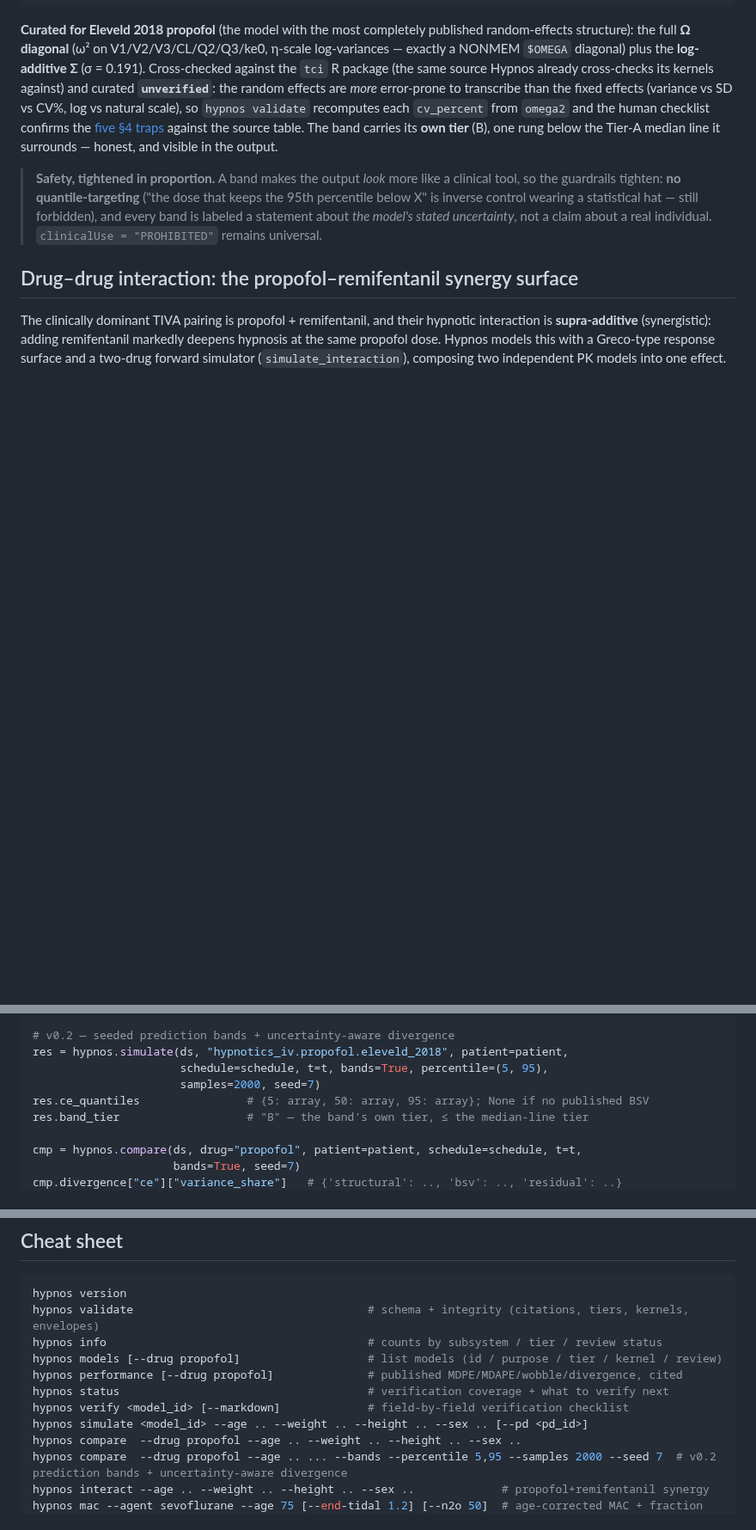
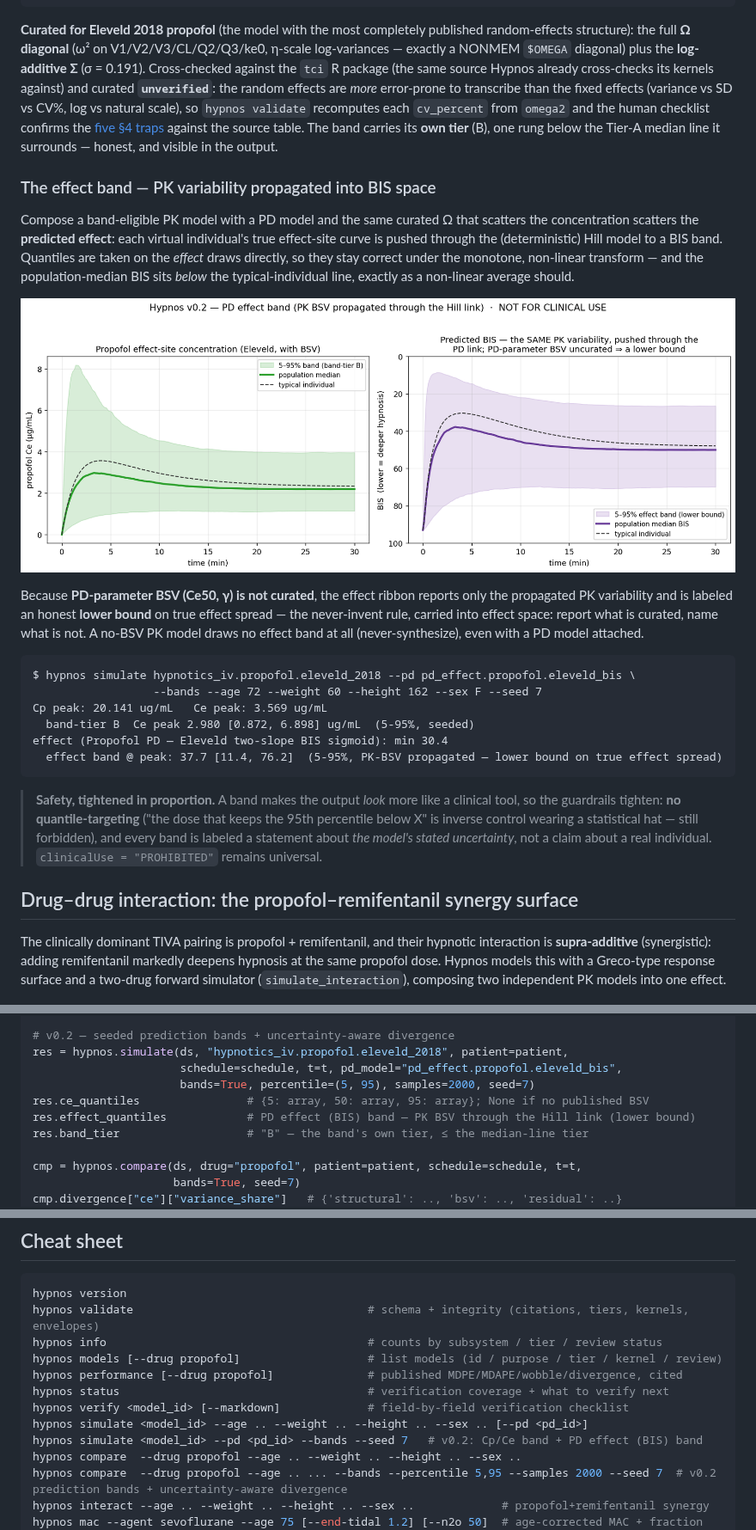
Before and after one commit to clay-good/hypnos, a Markdown page: README.md, 3 parts joined by grey strips. Shown at 86% size. Drawn GitHub-style; pictures changed too: docs/images/effect_band.png (added); blank space fills up the shorter version.

````diff
--- a/README.md
+++ b/README.md
@@ -82,6 +82,23 @@ effect-site divergence … peak rel 169%  (driver: schnider_1998 vs marsh_1991)
 ```
 
 **Curated for Eleveld 2018 propofol** (the model with the most completely published random-effects structure): the full **Ω diagonal** (ω² on V1/V2/V3/CL/Q2/Q3/ke0, η-scale log-variances — exactly a NONMEM `$OMEGA` diagonal) plus the **log-additive Σ** (σ = 0.191). Cross-checked against the `tci` R package (the same source Hypnos already cross-checks its kernels against) and curated **`unverified`**: the random effects are *more* error-prone to transcribe than the fixed effects (variance vs SD vs CV%, log vs natural scale), so `hypnos validate` recomputes each `cv_percent` from `omega2` and the human checklist confirms the [five §4 traps](docs/specs/v0.2/variability.md#4-the-canonical-representation-and-the-transcription-traps) against the source table. The band carries its **own tier** (B), one rung below the Tier-A median line it surrounds — honest, and visible in the output.
+
+### The effect band — PK variability propagated into BIS space
+
+Compose a band-eligible PK model with a PD model and the same curated Ω that scatters the concentration scatters the **predicted effect**: each virtual individual's true effect-site curve is pushed through the (deterministic) Hill model to a BIS band. Quantiles are taken on the *effect* draws directly, so they stay correct under the monotone, non-linear transform — and the population-median BIS sits *below* the typical-individual line, exactly as a non-linear average should.
+
+![Hypnos PD effect band — PK BSV propagated through the Hill link](docs/images/effect_band.png)
+
+Because **PD-parameter BSV (Ce50, γ) is not curated**, the effect ribbon reports only the propagated PK variability and is labeled an honest **lower bound** on true effect spread — the never-invent rule, carried into effect space: report what is curated, name what is not. A no-BSV PK model draws no effect band at all (never-synthesize), even with a PD model attached.
+
+```text
+$ hypnos simulate hypnotics_iv.propofol.eleveld_2018 --pd pd_effect.propofol.eleveld_bis \
+                  --bands --age 72 --weight 60 --height 162 --sex F --seed 7
+Cp peak: 20.141 ug/mL   Ce peak: 3.569 ug/mL
+  band-tier B  Ce peak 2.980 [0.872, 6.898] ug/mL  (5-95%, seeded)
+effect (Propofol PD — Eleveld two-slope BIS sigmoid): min 30.4
+  effect band @ peak: 37.7 [11.4, 76.2]  (5-95%, PK-BSV propagated — lower bound on true effect spread)
+```
 
 > **Safety, tightened in proportion.** A band makes the output *look* more like a clinical tool, so the guardrails tighten: **no quantile-targeting** ("the dose that keeps the 95th percentile below X" is inverse control wearing a statistical hat — still forbidden), and every band is labeled a statement about *the model's stated uncertainty*, not a claim about a real individual. `clinicalUse = "PROHIBITED"` remains universal.
 
@@ -229,9 +246,10 @@ cmp.excluded                    # models greyed out for envelope violation, with
 
 # v0.2 — seeded prediction bands + uncertainty-aware divergence
 res = hypnos.simulate(ds, "hypnotics_iv.propofol.eleveld_2018", patient=patient,
-                      schedule=schedule, t=t, bands=True, percentile=(5, 95),
-                      samples=2000, seed=7)
+                      schedule=schedule, t=t, pd_model="pd_effect.propofol.eleveld_bis",
+                      bands=True, percentile=(5, 95), samples=2000, seed=7)
 res.ce_quantiles                # {5: array, 50: array, 95: array}; None if no published BSV
+res.effect_quantiles            # PD effect (BIS) band — PK BSV through the Hill link (lower bound)
 res.band_tier                   # "B" — the band's own tier, ≤ the median-line tier
 
 cmp = hypnos.compare(ds, drug="propofol", patient=patient, schedule=schedule, t=t,
@@ -510,6 +528,7 @@ hypnos performance [--drug propofol]              # published MDPE/MDAPE/wobble/
 hypnos status                                     # verification coverage + what to verify next
 hypnos verify <model_id> [--markdown]             # field-by-field verification checklist
 hypnos simulate <model_id> --age .. --weight .. --height .. --sex .. [--pd <pd_id>]
+hypnos simulate <model_id> --pd <pd_id> --bands --seed 7   # v0.2: Cp/Ce band + PD effect (BIS) band
 hypnos compare  --drug propofol --age .. --weight .. --height .. --sex ..
 hypnos compare  --drug propofol --age .. ... --bands --percentile 5,95 --samples 2000 --seed 7  # v0.2 prediction bands + uncertainty-aware divergence
 hypnos interact --age .. --weight .. --height .. --sex ..             # propofol+remifentanil synergy
````
Also changed, not shown: other parts of README.md (+1 -1 lines), CHANGELOG.md (+12 -1 lines), 6 other files.
